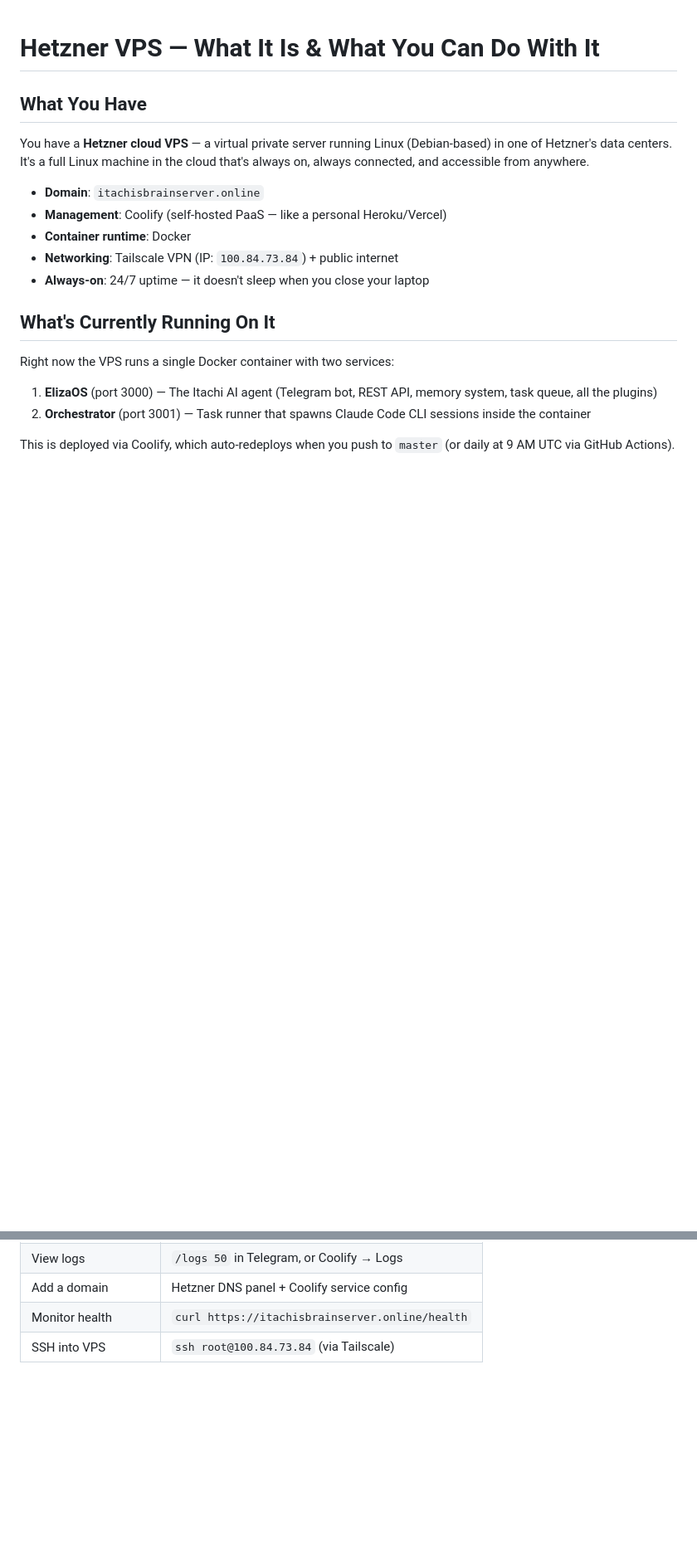
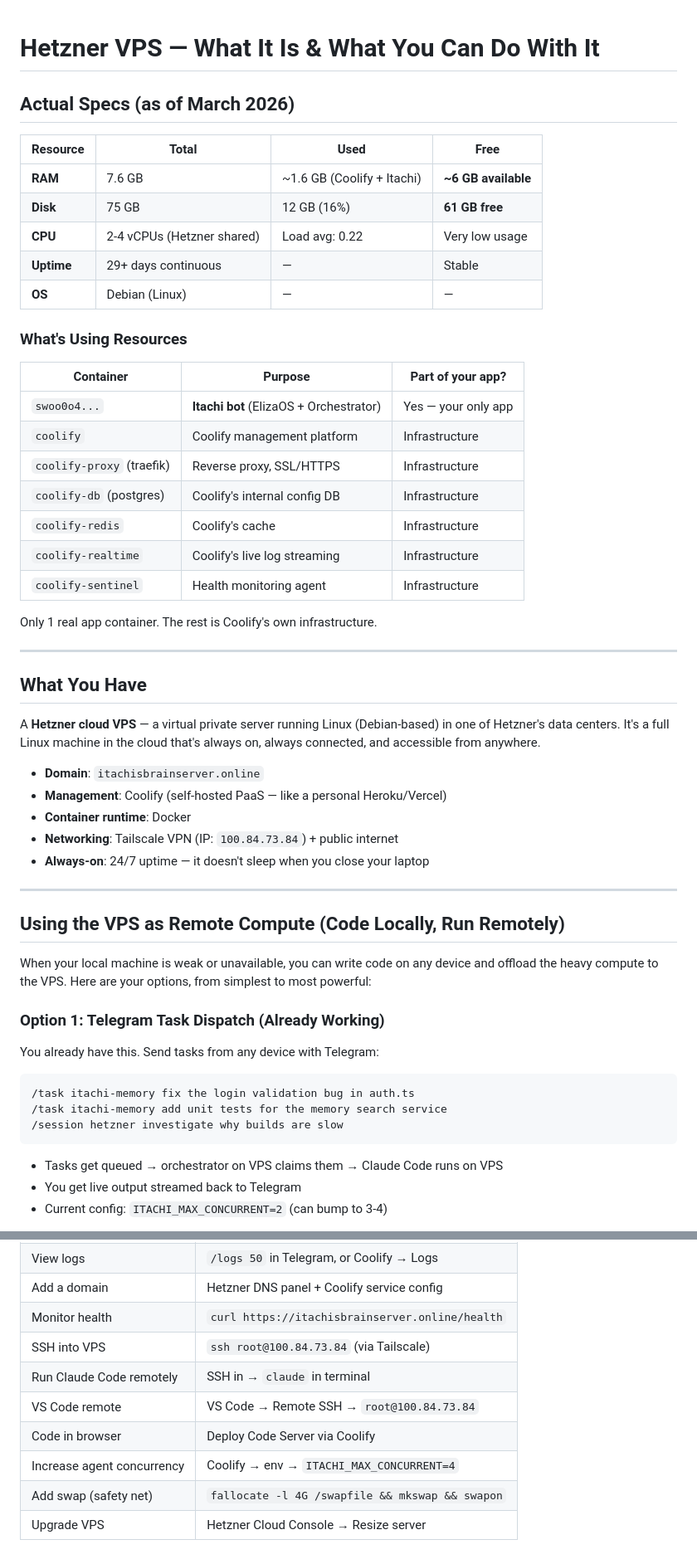
Before and after one commit to ItachiDevv/itachi-memory, a Markdown page: docs/vps-guide.md, 2 parts joined by grey strips. Shown at 83% size. Drawn GitHub-style; blank space fills up the shorter version.

````diff
--- a/docs/vps-guide.md
+++ b/docs/vps-guide.md
@@ -1,8 +1,34 @@
 # Hetzner VPS — What It Is & What You Can Do With It
+
+## Actual Specs (as of March 2026)
+
+| Resource | Total | Used | Free |
+|----------|-------|------|------|
+| **RAM** | 7.6 GB | ~1.6 GB (Coolify + Itachi) | **~6 GB available** |
+| **Disk** | 75 GB | 12 GB (16%) | **61 GB free** |
+| **CPU** | 2-4 vCPUs (Hetzner shared) | Load avg: 0.22 | Very low usage |
+| **Uptime** | 29+ days continuous | — | Stable |
+| **OS** | Debian (Linux) | — | — |
+
+### What's Using Resources
+
+| Container | Purpose | Part of your app? |
+|-----------|---------|-------------------|
+| `swoo0o4...` | **Itachi bot** (ElizaOS + Orchestrator) | Yes — your only app |
+| `coolify` | Coolify management platform | Infrastructure |
+| `coolify-proxy` (traefik) | Reverse proxy, SSL/HTTPS | Infrastructure |
+| `coolify-db` (postgres) | Coolify's internal config DB | Infrastructure |
+| `coolify-redis` | Coolify's cache | Infrastructure |
+| `coolify-realtime` | Coolify's live log streaming | Infrastructure |
+| `coolify-sentinel` | Health monitoring agent | Infrastructure |
+
+Only 1 real app container. The rest is Coolify's own infrastructure.
+
+---
 
 ## What You Have
 
-You have a **Hetzner cloud VPS** — a virtual private server running Linux (Debian-based) in one of Hetzner's data centers. It's a full Linux machine in the cloud that's always on, always connected, and accessible from anywhere.
+A **Hetzner cloud VPS** — a virtual private server running Linux (Debian-based) in one of Hetzner's data centers. It's a full Linux machine in the cloud that's always on, always connected, and accessible from anywhere.
 
 - **Domain**: `itachisbrainserver.online`
 - **Management**: Coolify (self-hosted PaaS — like a personal Heroku/Vercel)
@@ -10,11 +36,23 @@ You have a **Hetzner cloud VPS** — a virtual private server running Linux (Deb
 - **Networking**: Tailscale VPN (IP: `100.84.73.84`) + public internet
 - **Always-on**: 24/7 uptime — it doesn't sleep when you close your laptop
 
-## What's Currently Running On It
+---
 
-Right now the VPS runs a single Docker container with two services:
+## Using the VPS as Remote Compute (Code Locally, Run Remotely)
 
-1. **ElizaOS** (port 3000) — The Itachi AI agent (Telegram bot, REST API, memory system, task queue, all the plugins)
-2. **Orchestrator** (port 3001) — Task runner that spawns Claude Code CLI sessions inside the container
+When your local machine is weak or unavailable, you can write code on any device and offload the heavy compute to the VPS. Here are your options, from simplest to most powerful:
 
-This is deployed via Coolify, which auto-redeploys when you push to `master` (or daily at 9 AM UTC via GitHub Actions).
+### Option 1: Telegram Task Dispatch (Already Working)
+
+You already have this. Send tasks from any device with Telegram:
+
+```
+/task itachi-memory fix the login validation bug in auth.ts
+/task itachi-memory add unit tests for the memory search service
+/session hetzner investigate why builds are slow
+```
+
+- Tasks get queued → orchestrator on VPS claims them → Claude Code runs on VPS
+- You get live output streamed back to Telegram
+- Current config: `ITACHI_MAX_CONCURRENT=2` (can bump to 3-4)
+
@@ -149,3 +291,9 @@ Keep in mind your VPS has **finite resources** (CPU, RAM, disk). Check your Hetz
 | Add a domain | Hetzner DNS panel + Coolify service config |
 | Monitor health | `curl https://itachisbrainserver.online/health` |
 | SSH into VPS | `ssh root@100.84.73.84` (via Tailscale) |
+| Run Claude Code remotely | SSH in → `claude` in terminal |
+| VS Code remote | VS Code → Remote SSH → `root@100.84.73.84` |
+| Code in browser | Deploy Code Server via Coolify |
+| Increase agent concurrency | Coolify → env → `ITACHI_MAX_CONCURRENT=4` |
+| Add swap (safety net) | `fallocate -l 4G /swapfile && mkswap && swapon` |
+| Upgrade VPS | Hetzner Cloud Console → Resize server |
````
Also changed, not shown: other parts of docs/vps-guide.md (+115 -11 lines).
